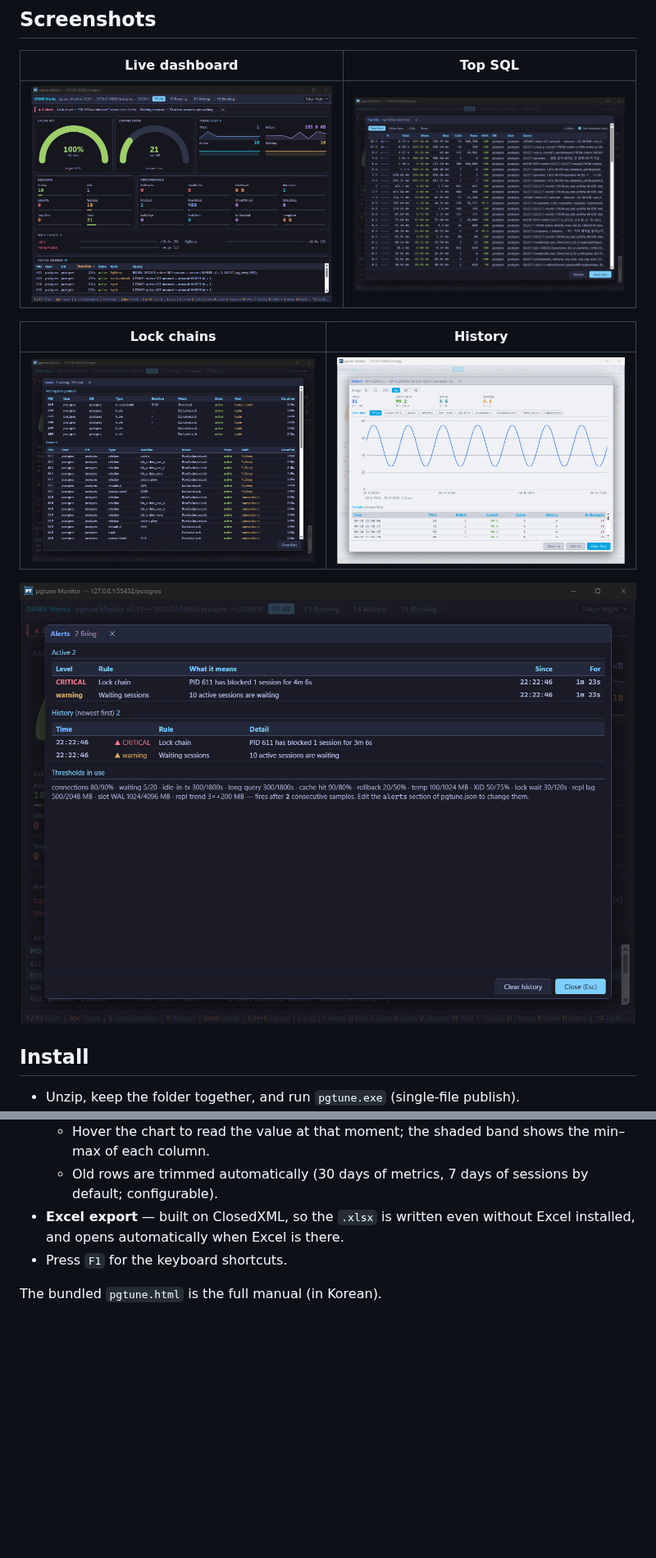
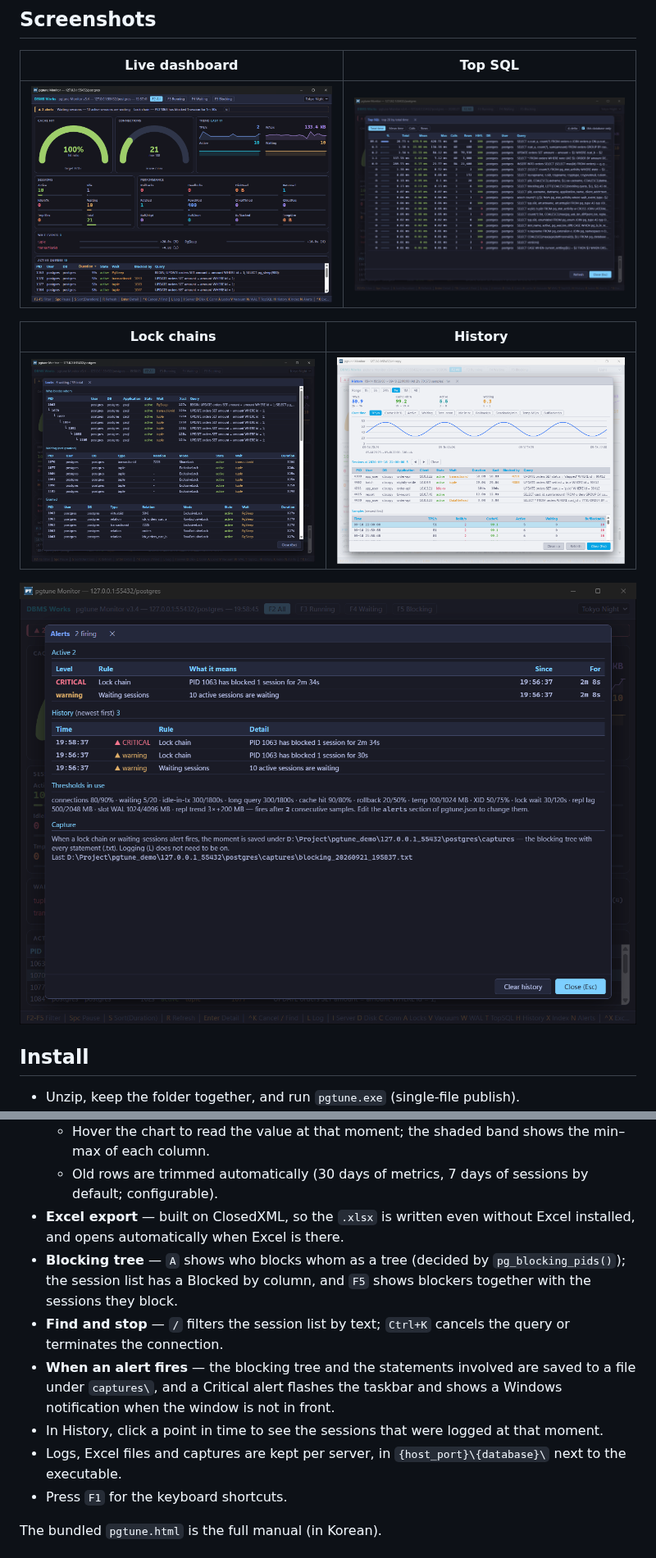
Before and after one commit to Doni-Kim/pgtune-release, a Markdown page: README.md, 2 parts joined by grey strips. Shown at 82% size. Drawn GitHub-style; pictures changed too: screenshots/alerts.png, screenshots/dashboard.png, screenshots/history.png; blank space fills up the shorter version.

```diff
--- a/README.md
+++ b/README.md
@@ -43,6 +43,13 @@ diagnostics behind it. Free to use, no strings attached.
   - Old rows are trimmed automatically (30 days of metrics, 7 days of sessions by default; configurable).
 - **Excel export** — built on ClosedXML, so the `.xlsx` is written even without Excel installed,
   and opens automatically when Excel is there.
+- **Blocking tree** — `A` shows who blocks whom as a tree (decided by `pg_blocking_pids()`); the session list has a
+  Blocked by column, and `F5` shows blockers together with the sessions they block.
+- **Find and stop** — `/` filters the session list by text; `Ctrl+K` cancels the query or terminates the connection.
+- **When an alert fires** — the blocking tree and the statements involved are saved to a file under `captures\`,
+  and a Critical alert flashes the taskbar and shows a Windows notification when the window is not in front.
+- In History, click a point in time to see the sessions that were logged at that moment.
+- Logs, Excel files and captures are kept per server, in `{host_port}\{database}\` next to the executable.
 - Press `F1` for the keyboard shortcuts.
 
 The bundled `pgtune.html` is the full manual (in Korean).
```
Also changed, not shown: other parts of README.md (+1 -1 lines), README.ko.md (+9 -4 lines), 1 other file.
